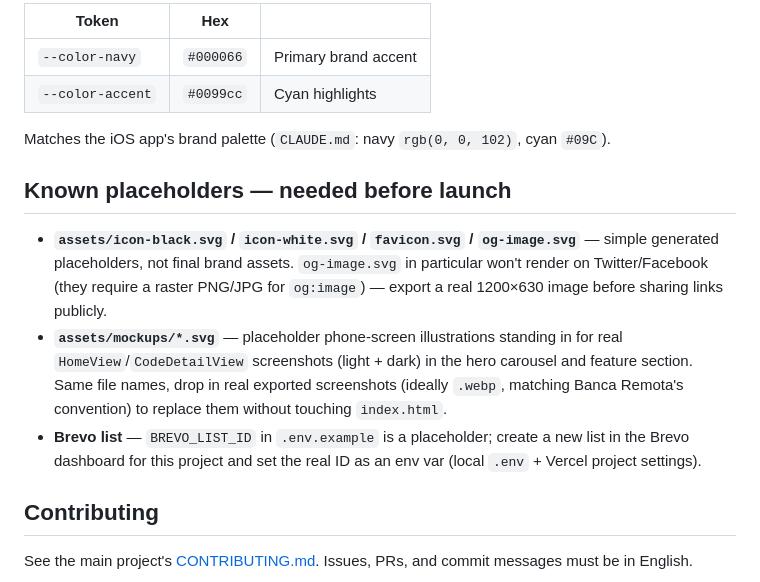
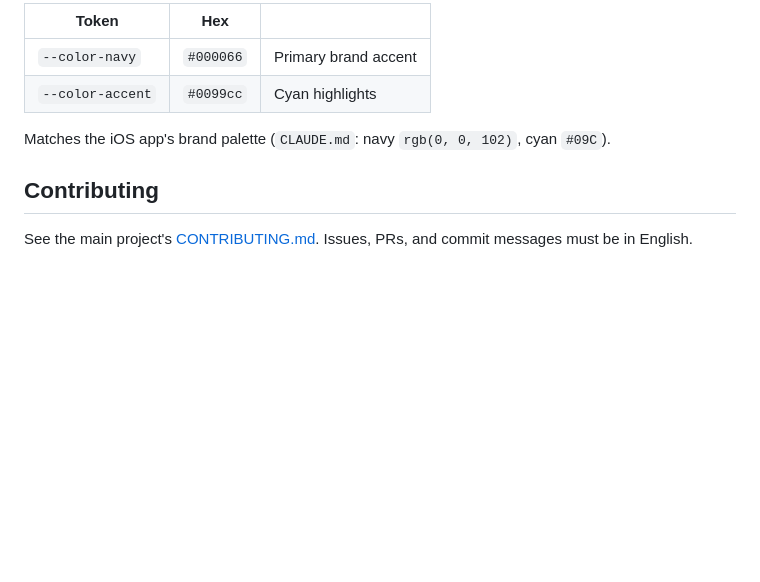
Before and after one commit to albertolicea00/CubaCellConnect-web, a Markdown page: README.md, the part around the change. Drawn GitHub-style; blank space fills up the shorter version.

Commit message:
refactor(README.md): remove placeholders section for clarity and focus on final assets

```diff
--- a/README.md
+++ b/README.md
@@ -80,12 +80,6 @@ Push to `main` → Vercel auto-deploys. Add env vars from `.env.example` in the
 
 Matches the iOS app's brand palette (`CLAUDE.md`: navy `rgb(0, 0, 102)`, cyan `#09C`).
 
-## Known placeholders — needed before launch
-
-- **`assets/icon-black.svg` / `icon-white.svg` / `favicon.svg` / `og-image.svg`** — simple generated placeholders, not final brand assets. `og-image.svg` in particular won't render on Twitter/Facebook (they require a raster PNG/JPG for `og:image`) — export a real 1200×630 image before sharing links publicly.
-- **`assets/mockups/*.svg`** — placeholder phone-screen illustrations standing in for real `HomeView`/`CodeDetailView` screenshots (light + dark) in the hero carousel and feature section. Same file names, drop in real exported screenshots (ideally `.webp`, matching Banca Remota's convention) to replace them without touching `index.html`.
-- **Brevo list** — `BREVO_LIST_ID` in `.env.example` is a placeholder; create a new list in the Brevo dashboard for this project and set the real ID as an env var (local `.env` + Vercel project settings).
-
 ## Contributing
 
 See the main project's [CONTRIBUTING.md](https://github.com/albertolicea00/cubacell-connect/blob/main/CONTRIBUTING.md). Issues, PRs, and commit messages must be in English.
```
